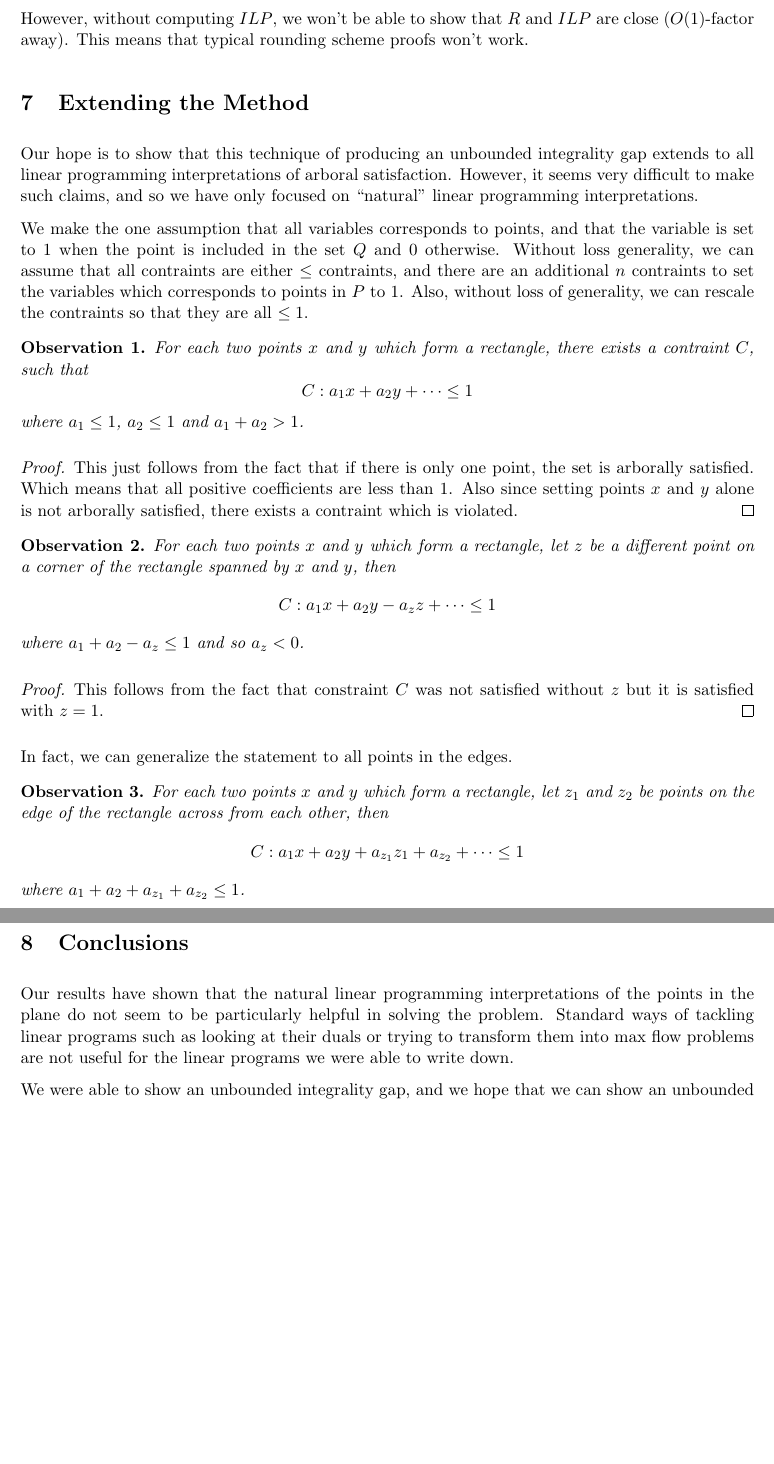
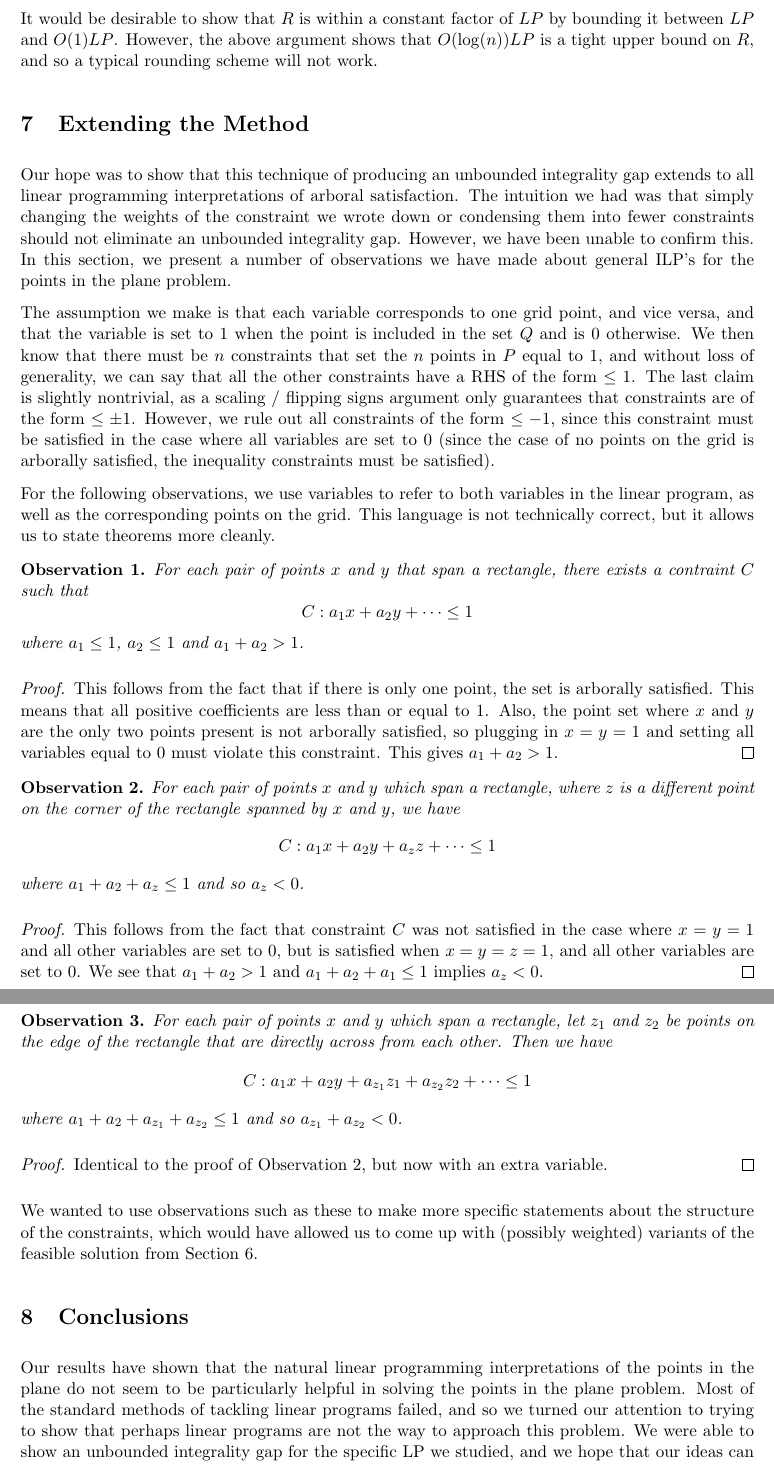
Before and after one commit to erikwaing/DataStructuresFinalProject, a LaTeX document (Project/finalpaper.tex): two parts of pages 7 and 8 of 8, joined at a grey line, cut at the place of the change, the shorter picture padded with empty space. Compiled offline with pdfLaTeX.

Commit message:
adding fermis stuff

```diff
--- a/Project/finalpaper.tex
+++ b/Project/finalpaper.tex
@@ -15,8 +15,9 @@
 \usepackage{subfigure}
 \usepackage{cite}
 \parindent 0pt		 % sets leading space for paragraphs
-\author{Fermi Ma \and Erik Waingarten}
-\title{A Linear Programming Approach to Dynamic Optimality}
+\author{Fermi Ma and Erik Waingarten}
+\title{Data Structures Final Project:\\
+A Linear Programming Approach to Dynamic Optimality}
 
 \newtheorem{theorem}{Theorem}
 \newtheorem{lemma}[theorem]{Lemma}
@@ -172,38 +177,45 @@ To illustrate how this is a big problem, suppose we had a rounding scheme from t
 \[ LP \leq ILP \leq R \leq O(\log n)LP \]
-However, without computing $ILP$, we won't be able to show that $R$ and $ILP$ are close ($O(1)$-factor away). This means that typical rounding scheme proofs won't work.
+It would be desirable to show that $R$ is within a constant factor of $LP$ by bounding it between $LP$ and $O(1)LP$. However, the above argument shows that $O(\log(n))LP$ is a tight upper bound on $R$, and so a typical rounding scheme will not work.
 
 \section{Extending the Method}
 
-Our hope is to show that this technique of producing an unbounded integrality gap extends to all linear programming interpretations of arboral satisfaction. However, it seems very difficult to make such claims, and so we have only focused on ``natural" linear programming interpretations.
+Our hope was to show that this technique of producing an unbounded integrality gap extends to all linear programming interpretations of arboral satisfaction. The intuition we had was that simply changing the weights of the constraint we wrote down or condensing them into fewer constraints should not eliminate an unbounded integrality gap. However, we have been unable to confirm this. In this section, we present a number of observations we have made about general ILP's for the points in the plane problem.
 
-We make the one assumption that all variables corresponds to points, and that the variable is set to $1$ when the point is included in the set $Q$ and $0$ otherwise. Without loss generality, we can assume that all contraints are either $\leq$ contraints, and there are an additional $n$ contraints to set the variables which corresponds to points in $P$ to $1$. Also, without loss of generality, we can rescale the contraints so that they are all $\leq 1$.
+The assumption we make is that each variable corresponds to one grid point, and vice versa, and that the variable is set to $1$ when the point is included in the set $Q$ and is 0 otherwise. We then know that there must be $n$ constraints that set the $n$ points in $P$ equal to 1, and without loss of generality, we can say that all the other constraints have a RHS of the form $\leq 1$. The last claim is slightly nontrivial, as a scaling / flipping signs argument only guarantees that constraints are of the form $\leq \pm 1$. However, we rule out all constraints of the form $\leq -1$, since this constraint must be satisfied in the case where all variables are set to 0 (since the case of no points on the grid is arborally satisfied, the inequality constraints must be satisfied).
+
+For the following observations, we use variables to refer to both variables in the linear program, as well as the corresponding points on the grid. This language is not technically correct, but it allows us to state theorems more cleanly.
 
 \begin{observation}
-For each two points $x$ and $y$ which form a rectangle, there exists a contraint $C$, such that
+For each pair of points $x$ and $y$ that span a rectangle, there exists a contraint $C$ such that
 \[ C: a_1x + a_2y + \dots \leq 1 \]
 where $a_1 \leq 1$, $a_2 \leq 1$ and $a_1 + a_2 > 1$.
 \end{observation}
 
 \begin{proof}
-This just follows from the fact that if there is only one point, the set is arborally satisfied. Which means that all positive coefficients are less than $1$. Also since setting points $x$ and $y$ alone is not arborally satisfied, there exists a contraint which is violated.
+This follows from the fact that if there is only one point, the set is arborally satisfied. This means that all positive coefficients are less than or equal to $1$. Also, the point set where $x$ and $y$ are the only two points present is not arborally satisfied, so plugging in $x = y = 1$ and setting all variables equal to 0 must violate this constraint. This gives $a_1 + a_2 > 1$.
 \end{proof}
 
 \begin{observation}
-For each two points $x$ and $y$ which form a rectangle, let $z$ be a different point on a corner of the rectangle spanned by $x$ and $y$, then
-\[ C: a_1x + a_2y - a_zz + \dots \leq 1 \]
-where $a_1 + a_2 - a_z \leq 1$ and so $a_z < 0$.
+For each pair of points $x$ and $y$ which span a rectangle, where $z$ is a different point on the corner of the rectangle spanned by $x$ and $y$, we have
+\[ C: a_1x + a_2y + a_zz + \dots \leq 1 \]
+where $a_1 + a_2 + a_z \leq 1$ and so $a_z < 0$.
 \end{observation}
 
 \begin{proof}
-This follows from the fact that constraint $C$ was not satisfied without $z$ but it is satisfied with $z = 1$.
-\end{proof}
+This follows from the fact that constraint $C$ was not satisfied in the case where $x = y = 1$ and all other variables are set to 0, but is satisfied when $x = y = z = 1$, and all other variables are set to 0. We see that $a_1 + a_2 > 1$ and $a_1 + a_2 + a_1 \leq 1$ implies $a_z < 0$. \end{proof}
 
-In fact, we can generalize the statement to all points in the edges.
+In fact, we can make a more general version of this statement.
+
 \begin{observation}
-For each two points $x$ and $y$ which form a rectangle, let $z_1$ and $z_2$ be points on the edge of the rectangle across from each other, then
-\[ C : a_1x + a_2y + a_{z_1}z_1 + a_{z_2} + \dots \leq 1\]
-where $a_1 + a_2 + a_{z_1} + a_{z_2} \leq 1$.
+For each pair of points $x$ and $y$ which span a rectangle, let $z_1$ and $z_2$ be points on the edge of the rectangle that are directly across from each other. Then we have
+\[ C : a_1x + a_2y + a_{z_1}z_1 + a_{z_2}z_2 + \dots \leq 1\]
+where $a_1 + a_2 + a_{z_1} + a_{z_2} \leq 1$ and so $a_{z_1} + a_{z_2} < 0$.
 \end{observation}
+
+\begin{proof}
+Identical to the proof of Observation 2, but now with an extra variable. \end{proof}
+
+We wanted to use observations such as these to make more specific statements about the structure of the constraints, which would have allowed us to come up with (possibly weighted) variants of the feasible solution from Section 6.
 
 \begin{comment}
 We make three assumptions about ``natural" linear programs for this problem:
@@ -226,9 +238,7 @@ For each point $b_{ij}$ in the given point set $P$, increase $b_{i+1,j}$ by $w_{
 
 \section{Conclusions}
 
-Our results have shown that the natural linear programming interpretations of the points in the plane do not seem to be particularly helpful in solving the problem. Standard ways of tackling linear programs such as looking at their duals or trying to transform them into max flow problems are not useful for the linear programs we were able to write down.
-
-We were able to show an unbounded integrality gap, and we hope that we can show an unbounded gap for all linear programs.
+Our results have shown that the natural linear programming interpretations of the points in the plane do not seem to be particularly helpful in solving the points in the plane problem. Most of the standard methods of tackling linear programs failed, and so we turned our attention to trying to show that perhaps linear programs are not the way to approach this problem. We were able to show an unbounded integrality gap for the specific LP we studied, and we hope that our ideas can be extended to eliminate more general classes of LPs from consideration.
 
 \bibliography{references}
 \bibliographystyle{plain}
```
Also changed, not shown: Project/finalpaper.tex (60 more changed lines).
